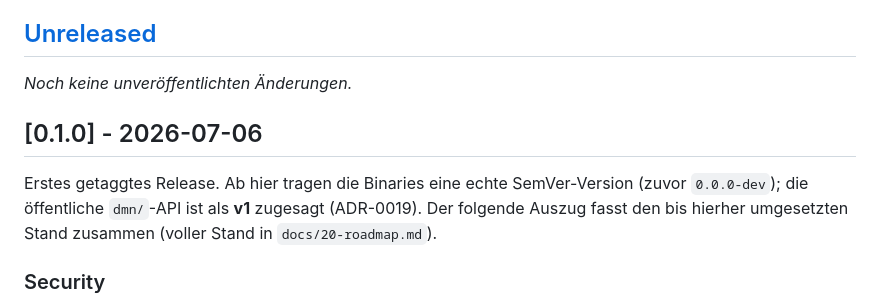
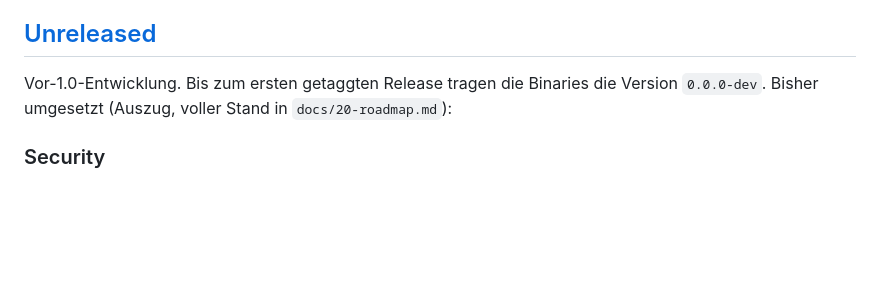
Before and after one commit to pblumer/temis, a Markdown page: CHANGELOG.md, the part around the change. Rendered like a GitHub page; blank space fills up the shorter version.

Commit message:
chore(release): drop the stale v0.1.0 changelog entry
The entry dated the release 2026-07-06 and declared the Unreleased
section empty. 66 commits have landed on main since, and no v0.1.0 tag
was ever cut, so both statements would be wrong the moment they merge.
The changelog for an actual release is written when that release is cut.

What remains, and what still matters: the release workflow pinned
go-version "1.23" while go.mod requires 1.25, so cutting a tag would
fail today. It now reads the version from go.mod.

Co-Authored-By: Claude Opus 5 <noreply@anthropic.com>
Claude-Session: https://claude.ai/code/session_019pPJT2vHX5yMBFta4ieqk2

```diff
--- a/CHANGELOG.md
+++ b/CHANGELOG.md
@@ -15,14 +15,8 @@ gilt für die öffentliche Go-API (`package dmn`) und die HTTP-API (ADR-0019,
 
 ## [Unreleased]
 
-_Noch keine unveröffentlichten Änderungen._
-
-## [0.1.0] - 2026-07-06
-
-Erstes getaggtes Release. Ab hier tragen die Binaries eine echte SemVer-Version
-(zuvor `0.0.0-dev`); die öffentliche `dmn/`-API ist als **v1** zugesagt (ADR-0019).
-Der folgende Auszug fasst den bis hierher umgesetzten Stand zusammen (voller Stand
-in `docs/20-roadmap.md`).
+Vor-1.0-Entwicklung. Bis zum ersten getaggten Release tragen die Binaries die Version
+`0.0.0-dev`. Bisher umgesetzt (Auszug, voller Stand in `docs/20-roadmap.md`):
 
 ### Security
 
```
